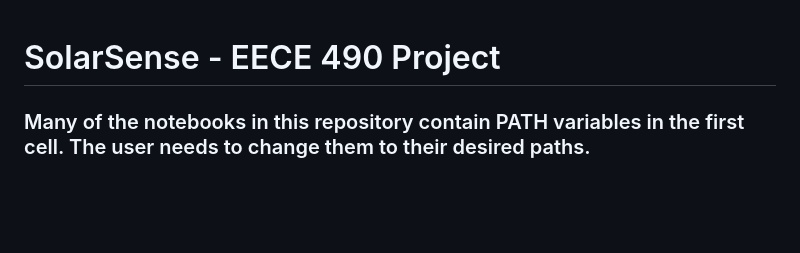
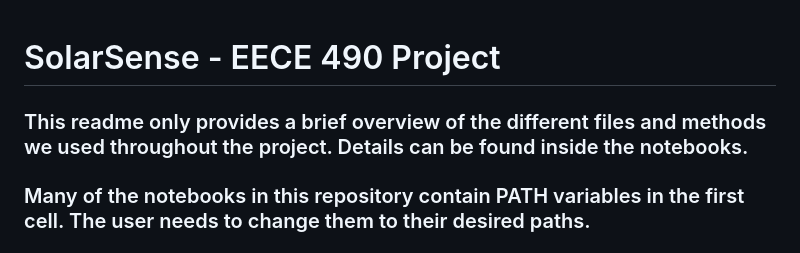
Before and after one commit to MDK-15/SolarSense---EECE-490-Project, a Markdown page: README.md, the part around the change. Drawn GitHub-style; blank space fills up the shorter version.

```diff
--- a/README.md
+++ b/README.md
@@ -1,4 +1,5 @@
 # SolarSense - EECE 490 Project
+### This readme only provides a brief overview of the different files and methods we used throughout the project. Details can be found inside the notebooks.
 ### Many of the notebooks in this repository contain PATH variables in the first cell. The user needs to change them to their desired paths.
 ### Any .py has only been added to be imported into notebooks. They contain the same code as their .ipynb equivalent.
 ### Only the unsupervised learning notebooks were run on google colab. Everything else in this respository was run locally on Jupyter.
```
